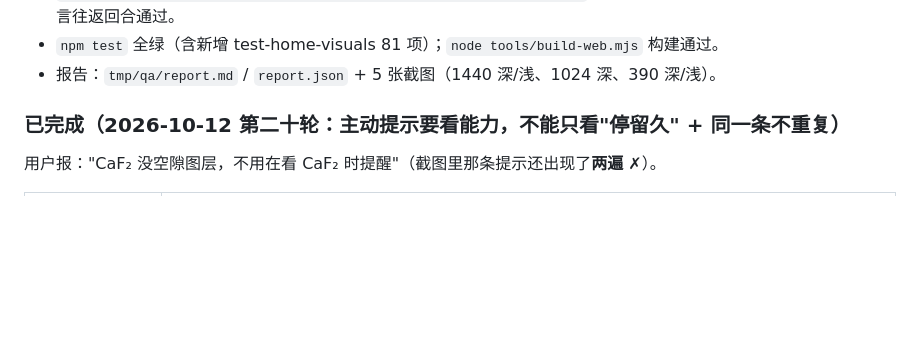
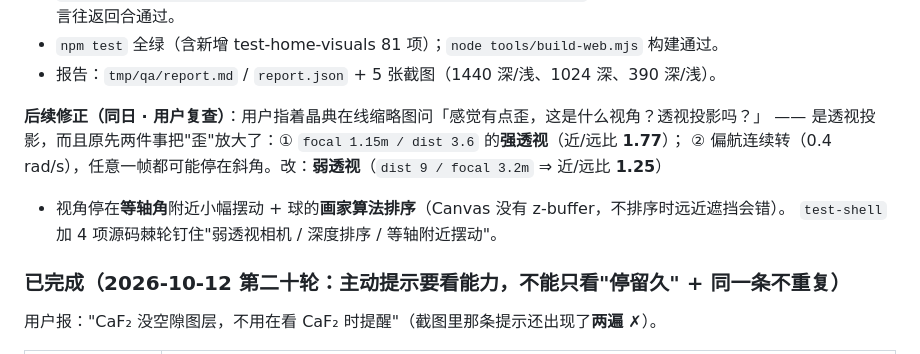
Before and after one commit to TungsticAcid/structchem-tutor, a Markdown page: CLAUDE.md, the part around the change. Rendered like a GitHub page; blank space fills up the shorter version.

Commit message:
docs: 补记晶典卡视角修正（用户复查：歪 → 弱透视 + 等轴 + 深度排序）

```diff
--- a/CLAUDE.md
+++ b/CLAUDE.md
@@ -81,6 +81,12 @@
   控制台 0 error、语言往返回合通过。
 - `npm test` 全绿（含新增 test-home-visuals 81 项）；`node tools/build-web.mjs` 构建通过。
 - 报告：`tmp/qa/report.md` / `report.json` + 5 张截图（1440 深/浅、1024 深、390 深/浅）。
+
+**后续修正（同日 · 用户复查）**：用户指着晶典在线缩略图问「感觉有点歪，这是什么视角？透视投影吗？」
+—— 是透视投影，而且原先两件事把"歪"放大了：① `focal 1.15m / dist 3.6` 的**强透视**（近/远比 **1.77**）；
+② 偏航连续转（0.4 rad/s），任意一帧都可能停在斜角。改：**弱透视**（`dist 9 / focal 3.2m` ⇒ 近/远比 **1.25**）
++ 视角停在**等轴角**附近小幅摆动 + 球的**画家算法排序**（Canvas 没有 z-buffer，不排序时远近遮挡会错）。
+`test-shell` 加 4 项源码棘轮钉住"弱透视相机 / 深度排序 / 等轴附近摆动"。
 
 ### 已完成（2026-10-12 第二十轮：主动提示要看**能力**，不能只看"停留久" + 同一条不重复）
 
```
